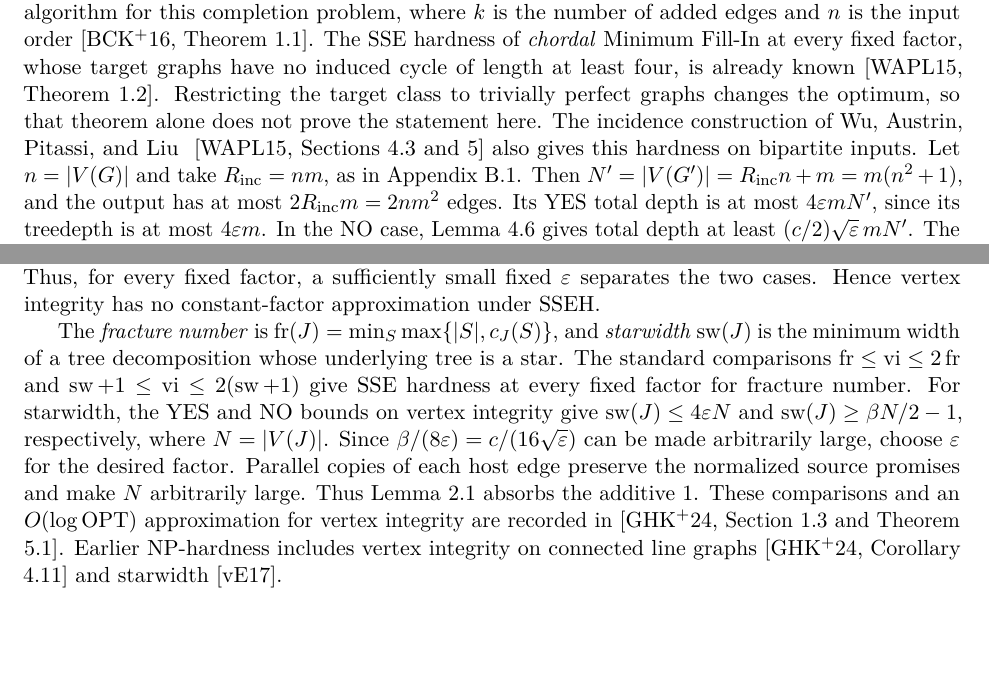
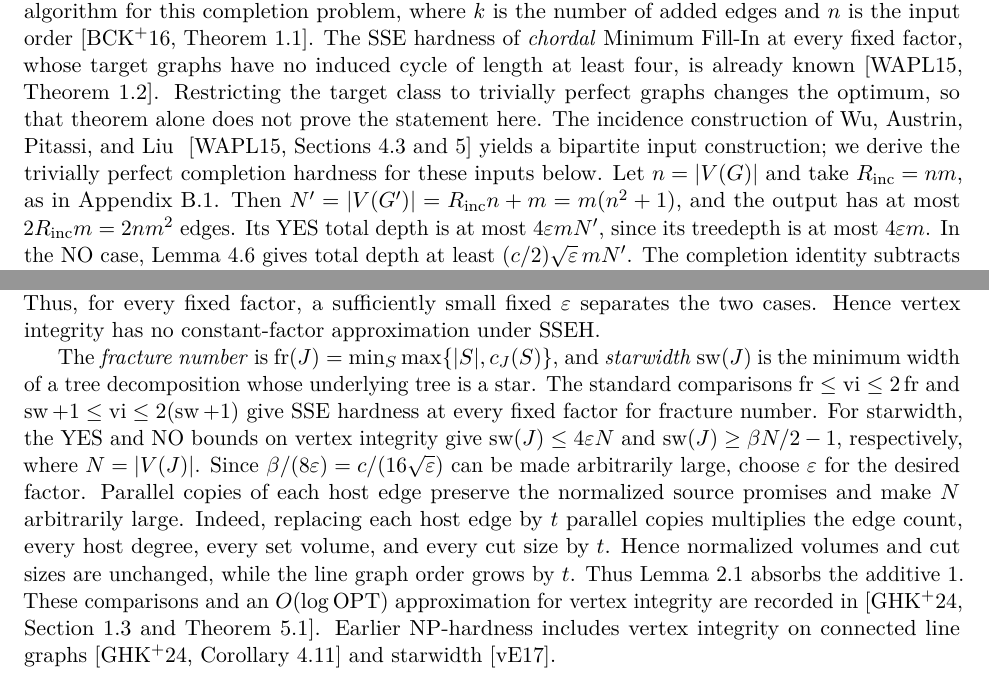
Before and after one commit to MSzyfel/napproximability-of-Treedepth-Treewidth-and-Total-Elimination-Depth-on-Graphs-of-Bounded-Degree, a LaTeX paper (main.tex, which reads sections/05-applications.tex): two parts of pages 50 and 51 of 76, joined at a grey line, cut so that both start at the same text, the shorter picture padded with empty space. Compiled offline with pdfLaTeX.

Commit message:
Clarify application hardness transfers

```diff
--- a/sections/05-applications.tex
+++ b/sections/05-applications.tex
@@ -80,8 +80,9 @@ is already known~\cite[Theorem~1.2]{APW}. Restricting the
 target class to trivially perfect graphs changes the optimum, so
 that theorem alone does not prove the statement here.
 The incidence construction of Wu, Austrin, Pitassi, and Liu
-~\cite[Sections~4.3 and~5]{APW} also gives this hardness on bipartite
-inputs. Let $n=|V(G)|$ and take $R_{\mathrm{inc}}=nm$, as in
+~\cite[Sections~4.3 and~5]{APW} yields a bipartite input construction;
+we derive the trivially perfect completion hardness for these inputs
+below. Let $n=|V(G)|$ and take $R_{\mathrm{inc}}=nm$, as in
 Appendix~\ref{app:incidence-proof}. Then $N'=|V(G')|=R_{\mathrm{inc}}n+m
 =m(n^2+1)$, and the output has at most
 $2R_{\mathrm{inc}}m=2nm^2$ edges. Its YES total depth is at most
@@ -166,7 +167,11 @@ $\operatorname{sw}(J)\geq\beta N/2-1$, respectively, where
 $N=|V(J)|$. Since $\beta/(8\varepsilon)=c/(16\sqrt\varepsilon)$
 can be made arbitrarily large, choose $\varepsilon$ for the desired
 factor. Parallel copies of each host edge preserve the normalized
-source promises and make $N$ arbitrarily large. Thus
+source promises and make $N$ arbitrarily large. Indeed, replacing each
+host edge by $t$ parallel copies multiplies the edge count, every host
+degree, every set volume, and every cut size by $t$. Hence normalized
+volumes and cut sizes are unchanged, while the line graph order grows
+by $t$. Thus
 Lemma~\ref{lem:gap-preservation} absorbs the additive $1$.
 These comparisons
 and an $O(\log\OPT)$ approximation
```
